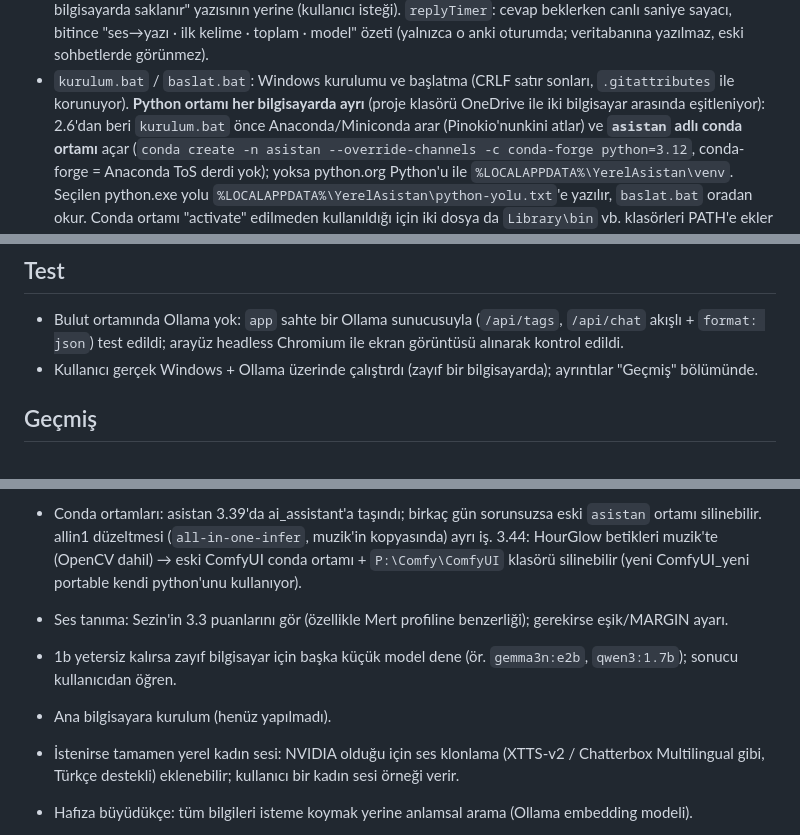
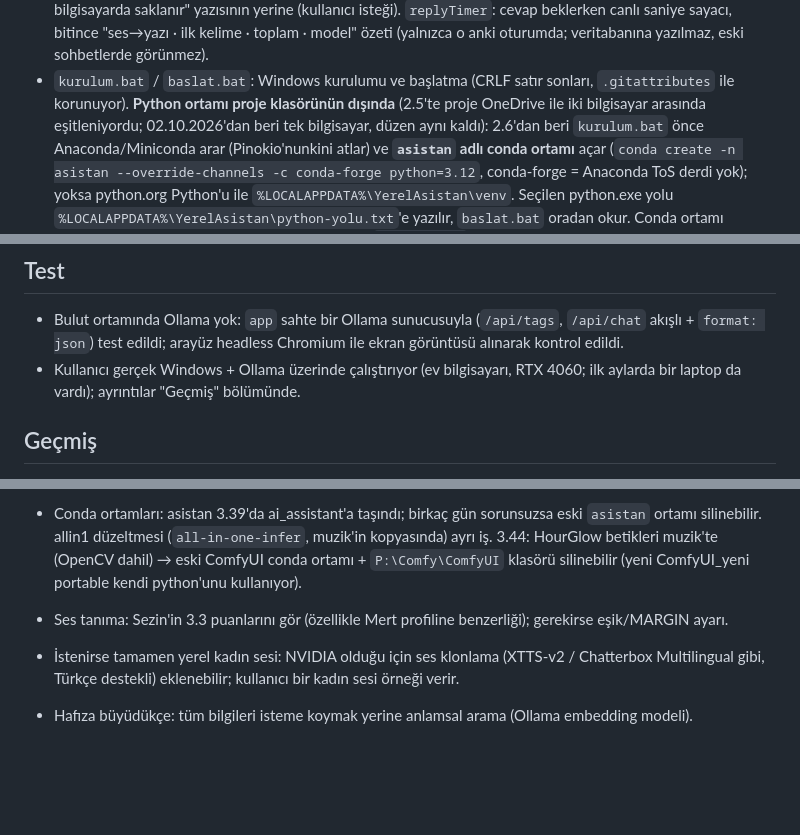
Before and after one commit to mrtdoctor-tech/Claude_Mert, a Markdown page: CLAUDE.md, 3 parts joined by grey strips. Drawn GitHub-style; blank space fills up the shorter version.

```diff
--- a/CLAUDE.md
+++ b/CLAUDE.md
@@ -77,7 +82,8 @@ konuşulanları hatırlayan ve yeni sohbetlerde de unutmayan kişisel yapay zek
   `replyTimer`: cevap beklerken canlı saniye sayacı, bitince "ses→yazı · ilk kelime · toplam · model" özeti
   (yalnızca o anki oturumda; veritabanına yazılmaz, eski sohbetlerde görünmez).
 - `kurulum.bat` / `baslat.bat`: Windows kurulumu ve başlatma (CRLF satır sonları, `.gitattributes` ile korunuyor).
-  **Python ortamı her bilgisayarda ayrı** (proje klasörü OneDrive ile iki bilgisayar arasında eşitleniyor):
+  **Python ortamı proje klasörünün dışında** (2.5'te proje OneDrive ile iki bilgisayar arasında eşitleniyordu; 02.10.2026'dan
+  beri tek bilgisayar, düzen aynı kaldı):
   2.6'dan beri `kurulum.bat` önce Anaconda/Miniconda arar (Pinokio'nunkini atlar) ve **`asistan` adlı conda ortamı**
   açar (`conda create -n asistan --override-channels -c conda-forge python=3.12`, conda-forge = Anaconda ToS derdi yok);
   yoksa python.org Python'u ile `%LOCALAPPDATA%\YerelAsistan\venv`. Seçilen python.exe yolu
@@ -324,7 +330,8 @@ konuşulanları hatırlayan ve yeni sohbetlerde de unutmayan kişisel yapay zek
 
 - Bulut ortamında Ollama yok: `app` sahte bir Ollama sunucusuyla (`/api/tags`, `/api/chat` akışlı + `format: json`)
   test edildi; arayüz headless Chromium ile ekran görüntüsü alınarak kontrol edildi.
-- Kullanıcı gerçek Windows + Ollama üzerinde çalıştırdı (zayıf bir bilgisayarda); ayrıntılar "Geçmiş" bölümünde.
+- Kullanıcı gerçek Windows + Ollama üzerinde çalıştırıyor (ev bilgisayarı, RTX 4060; ilk aylarda bir laptop da vardı);
+  ayrıntılar "Geçmiş" bölümünde.
 
 ## Geçmiş
 
@@ -722,8 +733,6 @@ konuşulanları hatırlayan ve yeni sohbetlerde de unutmayan kişisel yapay zek
   (`all-in-one-infer`, muzik'in kopyasında) ayrı iş. 3.44: HourGlow betikleri muzik'te (OpenCV dahil) → eski ComfyUI conda
   ortamı + `P:\Comfy\ComfyUI` klasörü silinebilir (yeni ComfyUI_yeni portable kendi python'unu kullanıyor).
 - Ses tanıma: Sezin'in 3.3 puanlarını gör (özellikle Mert profiline benzerliği); gerekirse eşik/MARGIN ayarı.
-- 1b yetersiz kalırsa zayıf bilgisayar için başka küçük model dene (ör. `gemma3n:e2b`, `qwen3:1.7b`); sonucu kullanıcıdan öğren.
-- Ana bilgisayara kurulum (henüz yapılmadı).
 - İstenirse tamamen yerel kadın sesi: NVIDIA olduğu için ses klonlama (XTTS-v2 / Chatterbox Multilingual gibi,
   Türkçe destekli) eklenebilir; kullanıcı bir kadın sesi örneği verir.
 - Hafıza büyüdükçe: tüm bilgileri isteme koymak yerine anlamsal arama (Ollama embedding modeli).
```
Also changed, not shown: other parts of CLAUDE.md (+11 -2 lines), README.md (+5 -3 lines).
